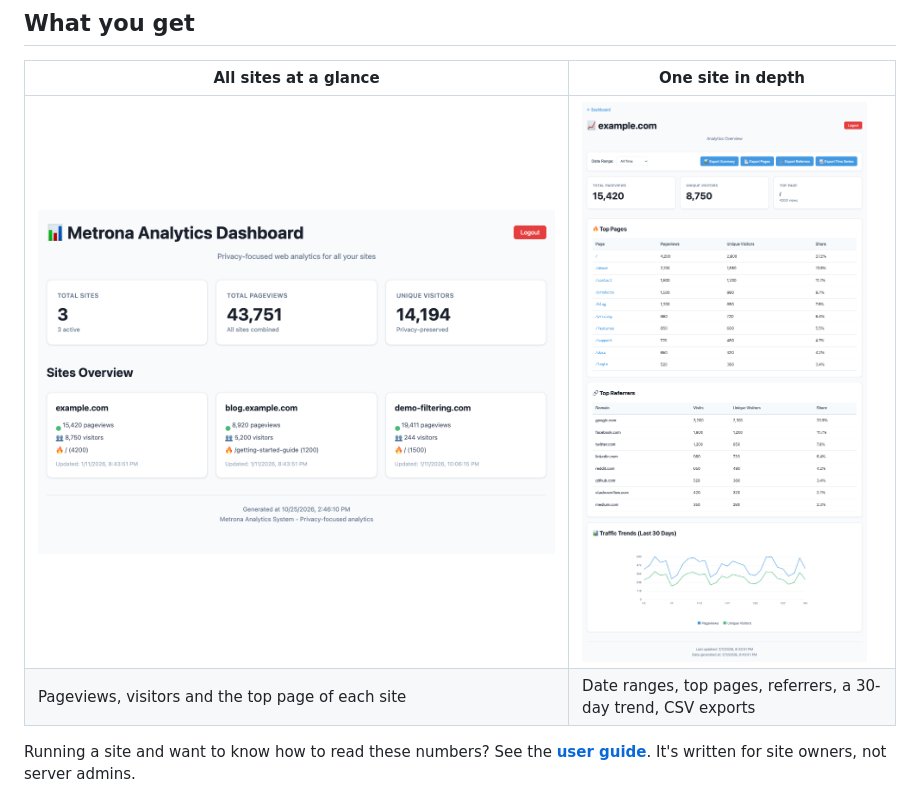
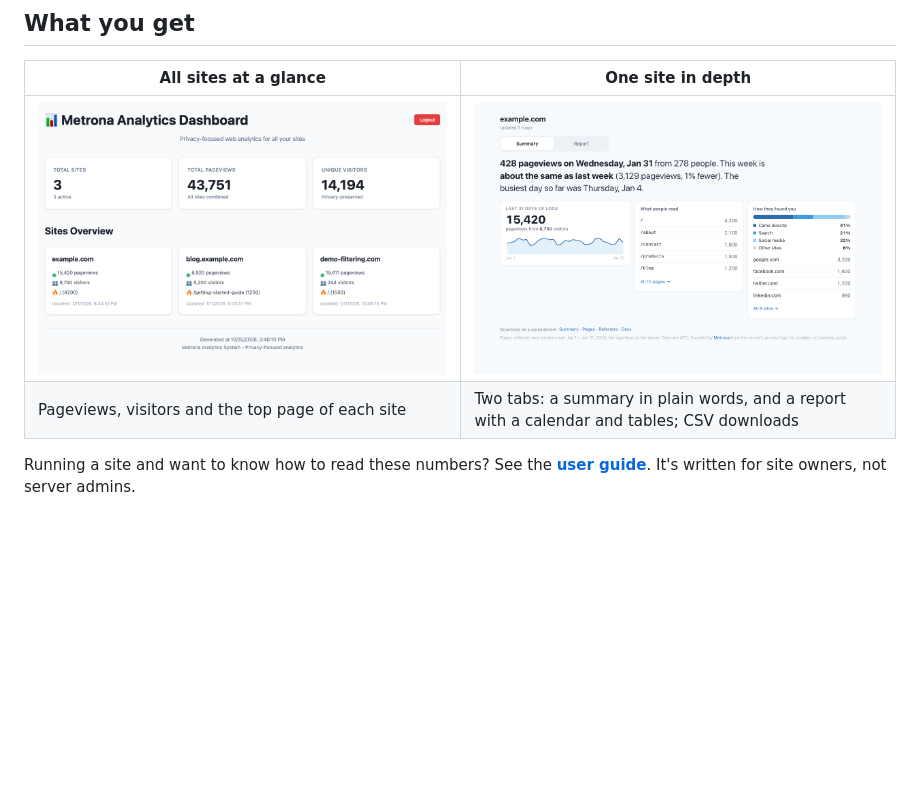
Before and after one commit to teamzork/metrona, a Markdown page: README.md, the part around one of its changes. Drawn GitHub-style; pictures changed too: Docs/images/site.png; blank space fills up the shorter version.

```diff
--- a/README.md
+++ b/README.md
@@ -30,7 +30,7 @@ adds no tracking script and no cookies to your pages, and it uses no third-party
 | All sites at a glance | One site in depth |
 | --- | --- |
 | ![All sites](Docs/images/all-sites.png) | ![One site](Docs/images/site.png) |
-| Pageviews, visitors and the top page of each site | Date ranges, top pages, referrers, a 30-day trend, CSV exports |
+| Pageviews, visitors and the top page of each site | Two tabs: a summary in plain words, and a report with a calendar and tables; CSV downloads |
 
 Running a site and want to know how to read these numbers? See the
 **[user guide](Docs/user-guide.md)**. It's written for site owners, not server admins.
```
Also changed, not shown: other parts of README.md (+1 -1 lines), Docs/user-guide.md (+46 -22 lines), Docs/images/site-phone.png (added), Docs/images/site-report.png (added), 6 other files.
